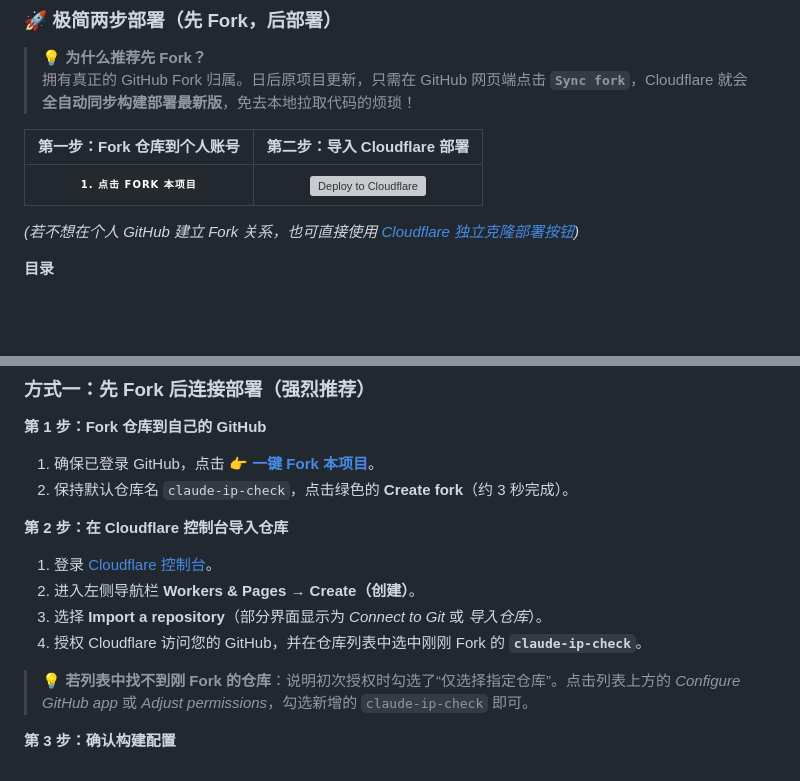
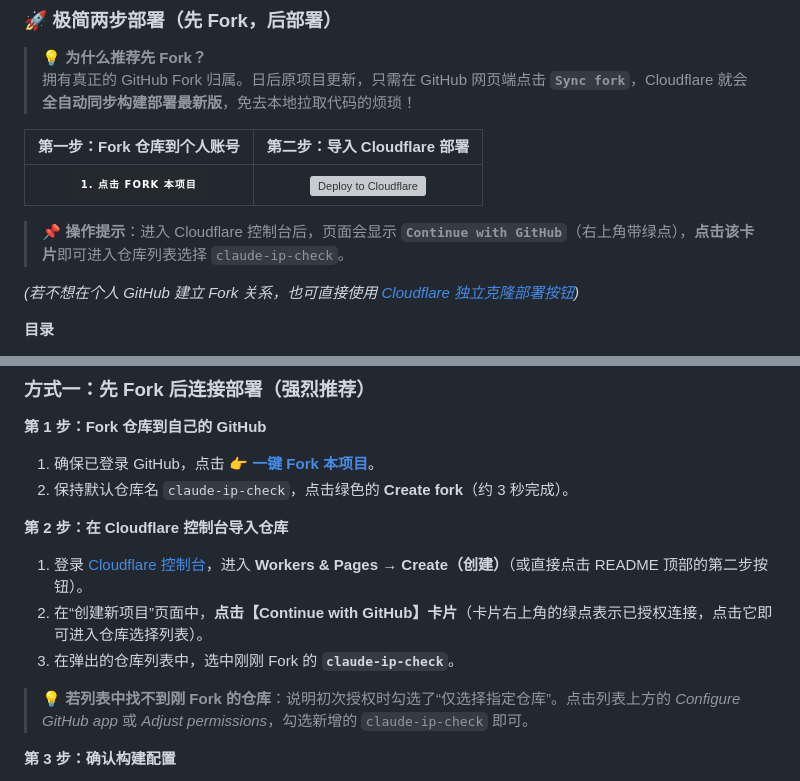
Before and after one commit to HonghuangKongJian/claude-ip-check, a Markdown page: README.md, 2 parts joined by grey strips. Rendered like a GitHub page; badges without logos; blank space fills up the shorter version; grey boxes are pictures that could not be loaded.

Commit message:
docs: 细化 Cloudflare 控制台需点击 Continue with GitHub 的操作说明

```diff
--- a/README.md
+++ b/README.md
@@ -15,6 +15,8 @@
 | 第一步：Fork 仓库到个人账号 | 第二步：导入 Cloudflare 部署 |
 | :---: | :---: |
 | [![Fork on GitHub](https://img.shields.io/badge/1._点击_Fork_本项目-24292e?style=for-the-badge&logo=github&logoColor=white)](https://github.com/14649814/claude-ip-check/fork) | [![Deploy to Cloudflare](https://deploy.workers.cloudflare.com/button)](https://dash.cloudflare.com/?to=/:account/workers-and-pages/create) |
+
+> 📌 **操作提示**：进入 Cloudflare 控制台后，页面会显示 **`Continue with GitHub`**（右上角带绿点），**点击该卡片**即可进入仓库列表选择 `claude-ip-check`。
 
 *(若不想在个人 GitHub 建立 Fork 关系，也可直接使用 [Cloudflare 独立克隆部署按钮](https://deploy.workers.cloudflare.com/?url=https://github.com/14649814/claude-ip-check))*
 
@@ -126,10 +128,9 @@ Cloudflare Workers **无法获取请求方的递归解析器 IP**（Cloudflare
 
 **第 2 步：在 Cloudflare 控制台导入仓库**
 
-1. 登录 [Cloudflare 控制台](https://dash.cloudflare.com/)。
-2. 进入左侧导航栏 **Workers & Pages → Create（创建）**。
-3. 选择 **Import a repository**（部分界面显示为 *Connect to Git* 或 *导入仓库*）。
-4. 授权 Cloudflare 访问您的 GitHub，并在仓库列表中选中刚刚 Fork 的 **`claude-ip-check`**。
+1. 登录 [Cloudflare 控制台](https://dash.cloudflare.com/)，进入 **Workers & Pages → Create（创建）**（或直接点击 README 顶部的第二步按钮）。
+2. 在“创建新项目”页面中，**点击【Continue with GitHub】卡片**（卡片右上角的绿点表示已授权连接，点击它即可进入仓库选择列表）。
+3. 在弹出的仓库列表中，选中刚刚 Fork 的 **`claude-ip-check`**。
 
 > 💡 **若列表中找不到刚 Fork 的仓库**：说明初次授权时勾选了“仅选择指定仓库”。点击列表上方的 *Configure GitHub app* 或 *Adjust permissions*，勾选新增的 `claude-ip-check` 即可。
 
```
